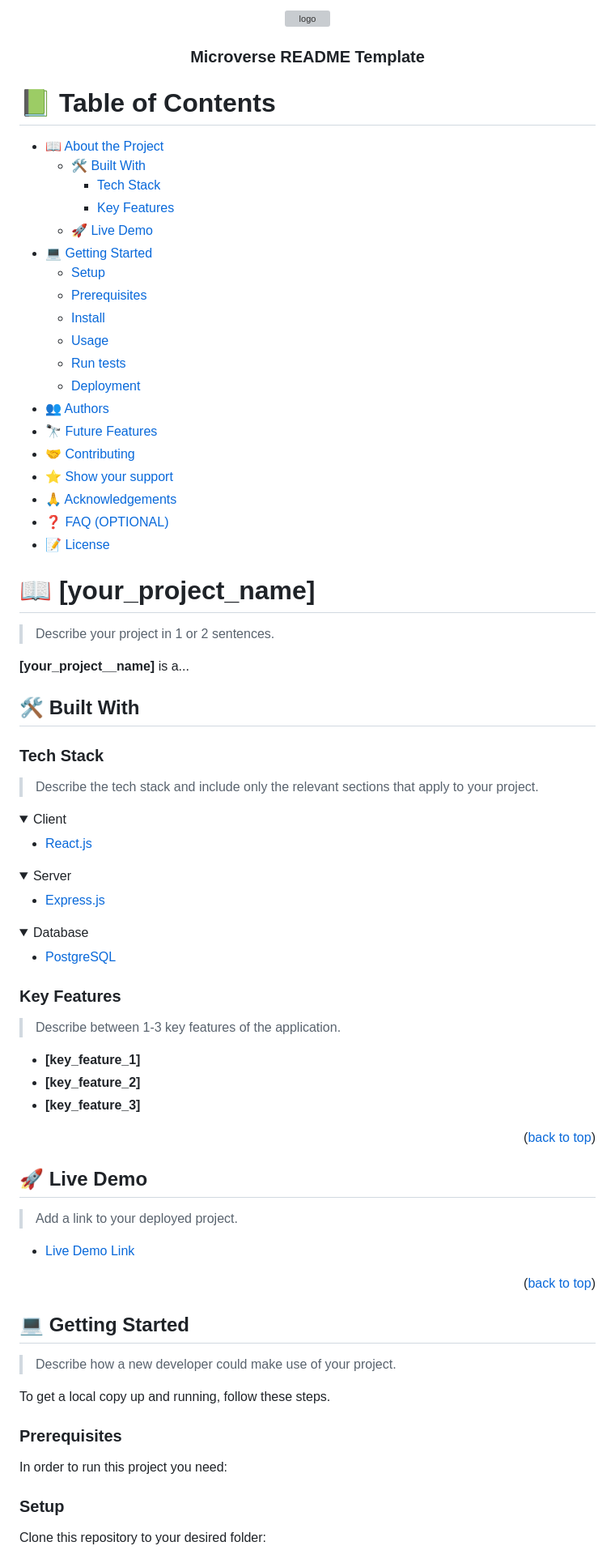
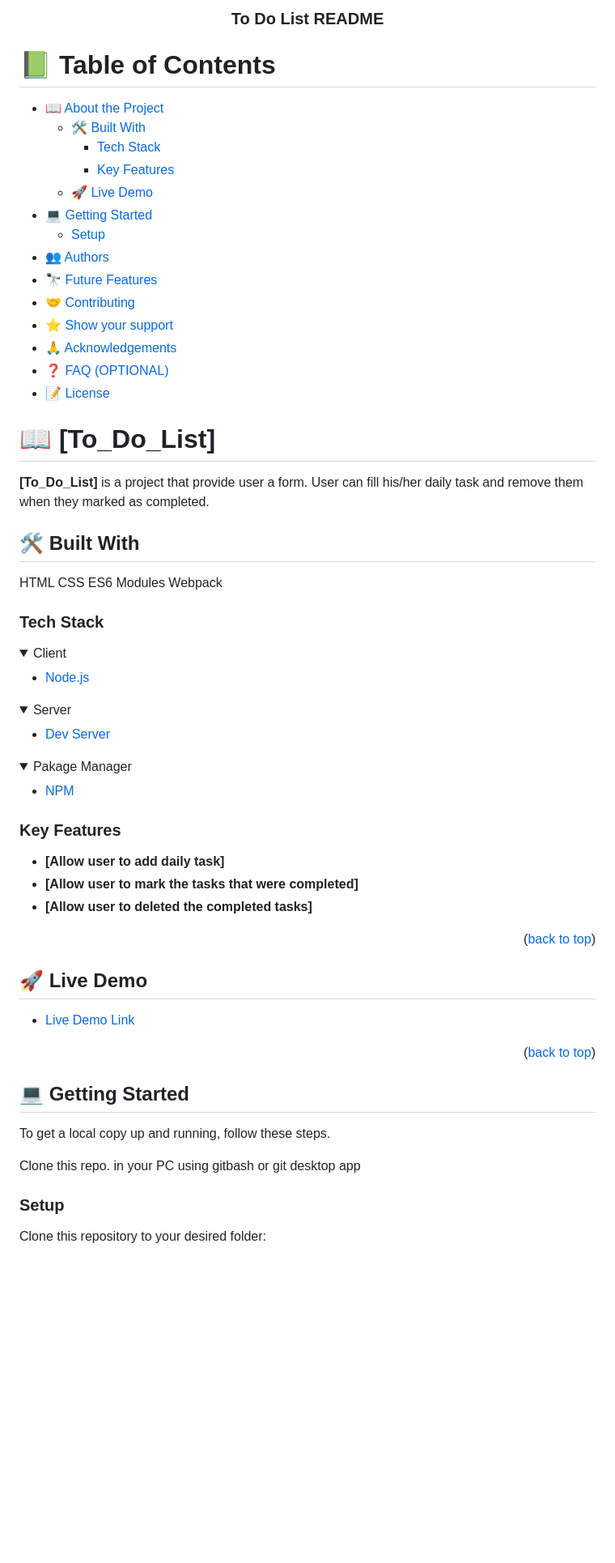
Before and after one commit to fpsapc/To_Do_List, a Markdown page: README.md, the part around one of its changes. Shown at 81% size. GitHub-like rendering; folded sections open; blank space fills up the shorter version; grey boxes are pictures that could not be loaded.

````diff
--- a/README.md
+++ b/README.md
@@ -1,36 +1,8 @@
 <a name="readme-top"></a>
 
-<!--
-HOW TO USE:
-This is an example of how you may give instructions on setting up your project locally.
+<div align="center">
 
-Modify this file to match your project and remove sections that don't apply.
-
-REQUIRED SECTIONS:
-- Table of Contents
-- About the Project
-  - Built With
-  - Live Demo
-- Getting Started
-- Authors
-- Future Features
-- Contributing
-- Show your support
-- Acknowledgements
-- License
-
-OPTIONAL SECTIONS:
-- FAQ
-
-After you're finished please remove all the comments and instructions!
--->
-
-<div align="center">
-  <!-- You are encouraged to replace this logo with your own! Otherwise you can also remove it. -->
-  <img src="murple_logo.png" alt="logo" width="140"  height="auto" />
-  <br/>
-
-  <h3><b>Microverse README Template</b></h3>
+  <h3><b>To Do List README</b></h3>
 
 </div>
 
@@ -45,11 +17,6 @@ After you're finished please remove all the comments and instructions!
   - [🚀 Live Demo](#live-demo)
 - [💻 Getting Started](#getting-started)
   - [Setup](#setup)
-  - [Prerequisites](#prerequisites)
-  - [Install](#install)
-  - [Usage](#usage)
-  - [Run tests](#run-tests)
-  - [Deployment](#triangular_flag_on_post-deployment)
 - [👥 Authors](#authors)
 - [🔭 Future Features](#future-features)
 - [🤝 Contributing](#contributing)
@@ -60,36 +27,38 @@ After you're finished please remove all the comments and instructions!
 
 <!-- PROJECT DESCRIPTION -->
 
-# 📖 [your_project_name] <a name="about-project"></a>
+# 📖 [To_Do_List] <a name="about-project"></a>
 
-> Describe your project in 1 or 2 sentences.
 
-**[your_project__name]** is a...
+
+**[To_Do_List]** is a project that provide user a form. User can fill his/her daily task and remove them when they marked as completed.
 
 ## 🛠 Built With <a name="built-with"></a>
+HTML
+CSS
+ES6 Modules
+Webpack
 
 ### Tech Stack <a name="tech-stack"></a>
-
-> Describe the tech stack and include only the relevant sections that apply to your project.
 
 <details>
   <summary>Client</summary>
   <ul>
-    <li><a href="https://reactjs.org/">React.js</a></li>
+    <li><a href="https://Node.org/">Node.js</a></li>
   </ul>
 </details>
 
 <details>
   <summary>Server</summary>
   <ul>
-    <li><a href="https://expressjs.com/">Express.js</a></li>
+    <li><a href="https://localhost:8080/">Dev Server</a></li>
   </ul>
 </details>
 
 <details>
-<summary>Database</summary>
+  <summary>Pakage Manager</summary>
   <ul>
-    <li><a href="https://www.postgresql.org/">PostgreSQL</a></li>
+    <li><a href="#">NPM</a></li>
   </ul>
 </details>
 
@@ -97,11 +66,9 @@ After you're finished please remove all the comments and instructions!
 
 ### Key Features <a name="key-features"></a>
 
-> Describe between 1-3 key features of the application.
-
-- **[key_feature_1]**
-- **[key_feature_2]**
-- **[key_feature_3]**
+- **[Allow user to add daily task]**
+- **[Allow user to mark the tasks that were completed]**
+- **[Allow user to deleted the completed tasks]**
 
 <p align="right">(<a href="#readme-top">back to top</a>)</p>
 
@@ -109,9 +76,7 @@ After you're finished please remove all the comments and instructions!
 
 ## 🚀 Live Demo <a name="live-demo"></a>
 
-> Add a link to your deployed project.
-
-- [Live Demo Link](https://yourdeployedapplicationlink.com)
+- [Live Demo Link](https://fpsapc.github.io/To_Do_List)
 
 <p align="right">(<a href="#readme-top">back to top</a>)</p>
 
@@ -119,21 +84,11 @@ After you're finished please remove all the comments and instructions!
 
 ## 💻 Getting Started <a name="getting-started"></a>
 
-> Describe how a new developer could make use of your project.
 
 To get a local copy up and running, follow these steps.
 
-### Prerequisites
+Clone this repo. in your PC using gitbash or git desktop app
 
-In order to run this project you need:
-
-<!--
-Example command:
-
-```sh
- gem install rails
-```
- -->
 
 ### Setup
 
````
Also changed, not shown: other parts of README.md (+10 -92 lines).
